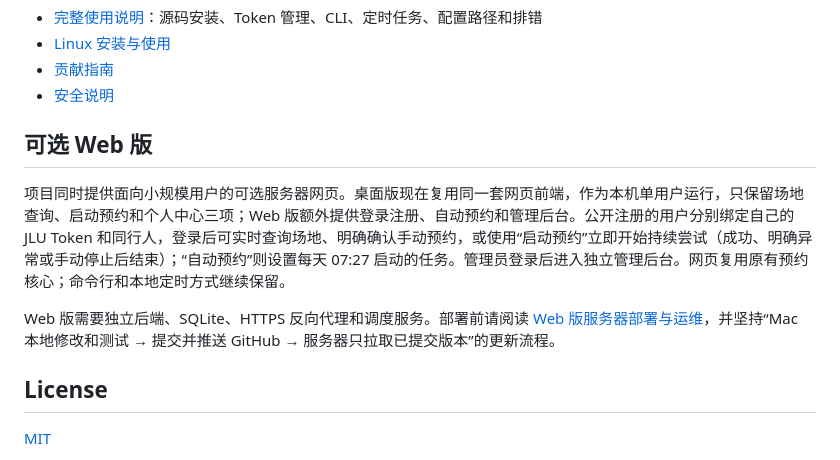
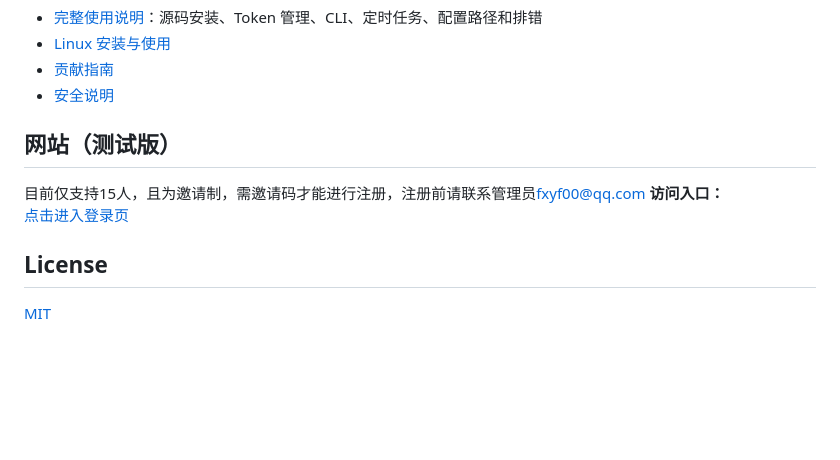
Before and after one commit to xiaoyoumi9924/jlu-booking, a Markdown page: README.md, the part around one of its changes. Rendered like a GitHub page; blank space fills up the shorter version.

```diff
--- a/README.md
+++ b/README.md
@@ -99,11 +94,12 @@ Linux：运行 `JLU Booking`
 - [贡献指南](CONTRIBUTING.md)
 - [安全说明](SECURITY.md)
 
-## 可选 Web 版
+## 网站（测试版）
+目前仅支持15人，且为邀请制，需邀请码才能进行注册，注册前请联系管理员[fxyf00@qq.com](mailto:fxyf00@qq.com)
+**访问入口：**
+[点击进入登录页](https://booking.meiyh9924.xyz/)
 
-项目同时提供面向小规模用户的可选服务器网页。桌面版现在复用同一套网页前端，作为本机单用户运行，只保留场地查询、启动预约和个人中心三项；Web 版额外提供登录注册、自动预约和管理后台。公开注册的用户分别绑定自己的 JLU Token 和同行人，登录后可实时查询场地、明确确认手动预约，或使用“启动预约”立即开始持续尝试（成功、明确异常或手动停止后结束）；“自动预约”则设置每天 07:27 启动的任务。管理员登录后进入独立管理后台。网页复用原有预约核心；命令行和本地定时方式继续保留。
 
-Web 版需要独立后端、SQLite、HTTPS 反向代理和调度服务。部署前请阅读 [Web 版服务器部署与运维](docs/web-deployment.md)，并坚持“Mac 本地修改和测试 → 提交并推送 GitHub → 服务器只拉取已提交版本”的更新流程。
 
 ## License
 
```
Also changed, not shown: other parts of README.md (+9 -14 lines).
